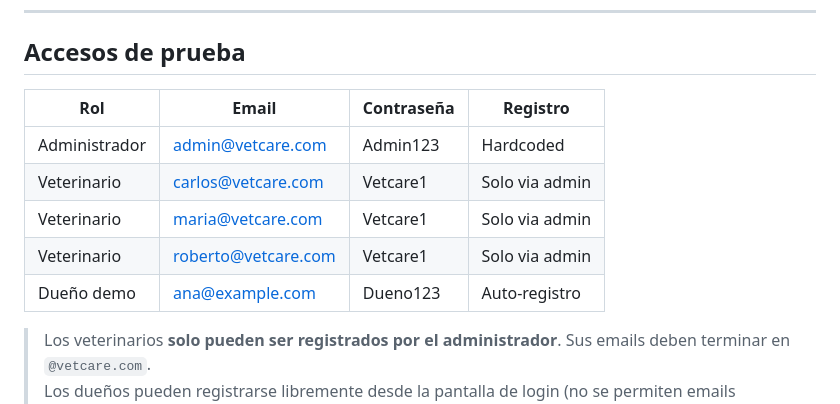
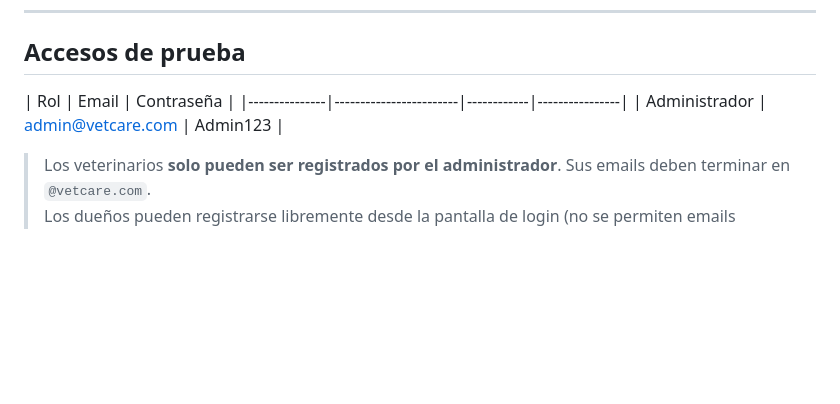
Before and after one commit to g4rzi4/appVet, a Markdown page: README.md, the part around the change. Drawn GitHub-style; blank space fills up the shorter version.

Commit message:
act. readme

```diff
--- a/README.md
+++ b/README.md
@@ -60,14 +60,9 @@ appVet/
 
 ## Accesos de prueba
 
-| Rol           | Email                  | Contraseña | Registro       |
+| Rol           | Email                  | Contraseña |
 |---------------|------------------------|------------|----------------|
-| Administrador | admin@vetcare.com      | Admin123   | Hardcoded      |
-| Veterinario   | carlos@vetcare.com     | Vetcare1   | Solo via admin |
-| Veterinario   | maria@vetcare.com      | Vetcare1   | Solo via admin |
-| Veterinario   | roberto@vetcare.com    | Vetcare1   | Solo via admin |
-| Dueño demo    | ana@example.com        | Dueno123   | Auto-registro  |
-
+| Administrador | admin@vetcare.com      | Admin123   |
 > Los veterinarios **solo pueden ser registrados por el administrador**. Sus emails deben terminar en `@vetcare.com`.
 > Los dueños pueden registrarse libremente desde la pantalla de login (no se permiten emails `@vetcare.com`).
 
```
